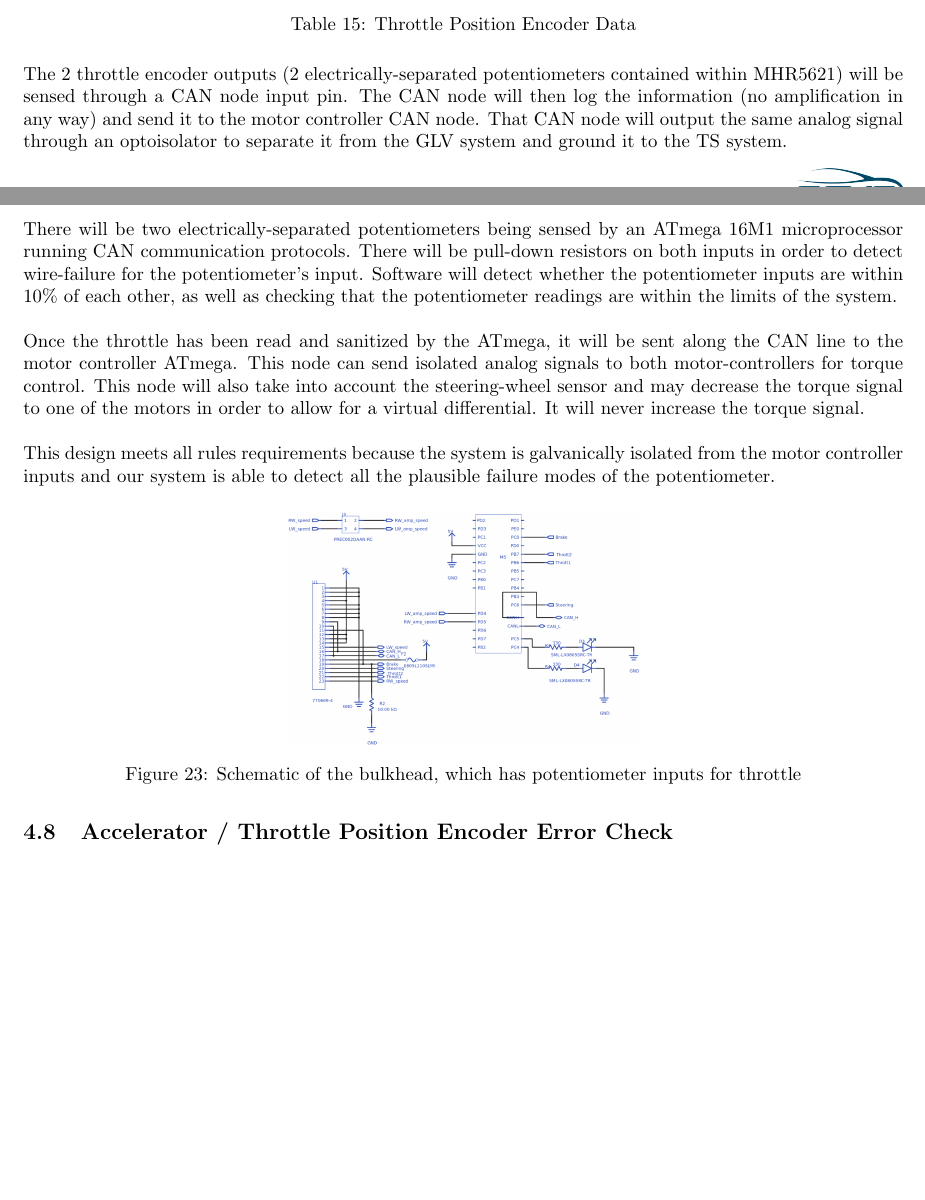
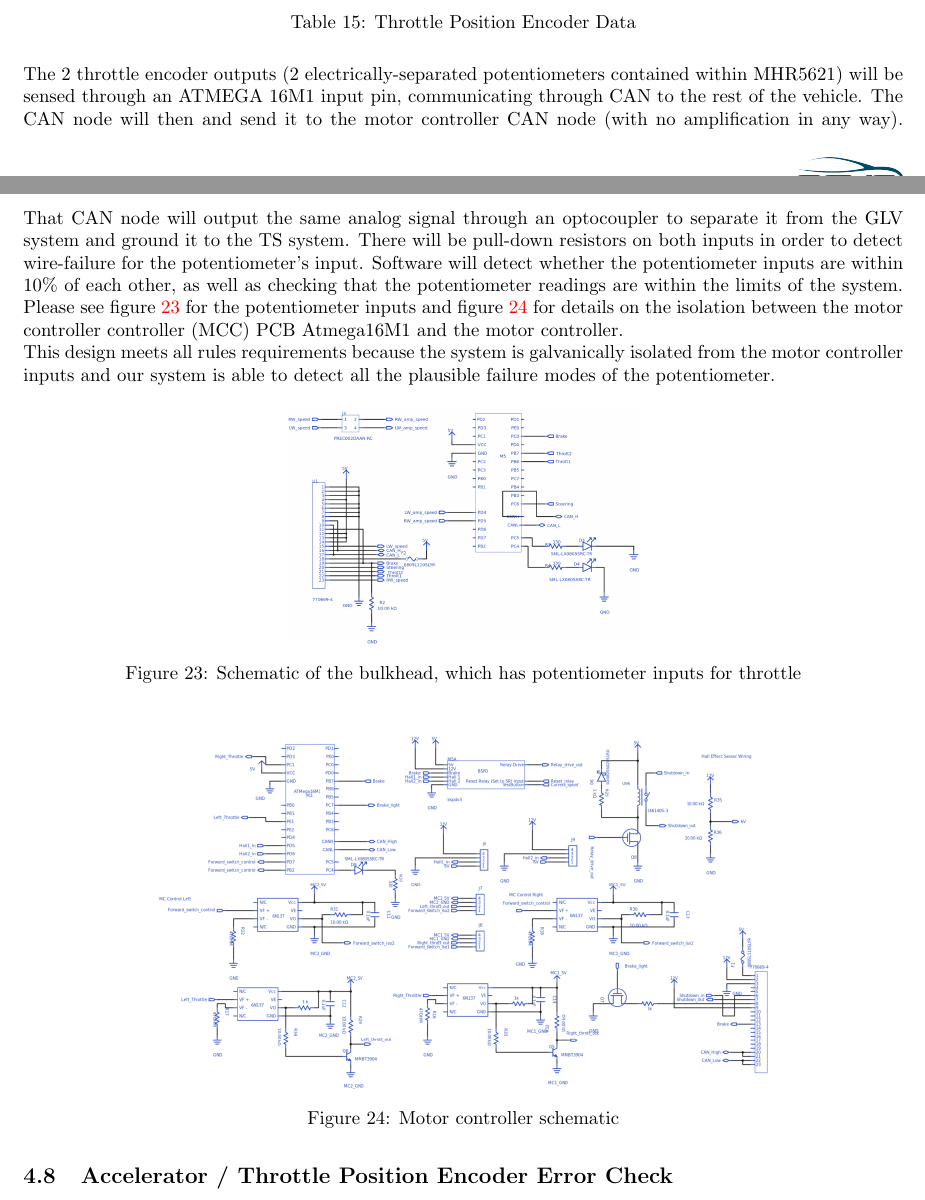
Before and after one commit to OlinREVO/ESF2_FH, a LaTeX document (ESF2.tex): two parts of pages 31 and 32 of 74, joined at a grey line, cut so that both start at the same text, the shorter picture padded with empty space. Compiled offline with pdfLaTeX.

Commit message:
Added MCC schem, changed text

```diff
--- a/ESF2.tex
+++ b/ESF2.tex
@@ -974,11 +974,7 @@ Person primarily responsible for this section:
     \label{throttletable}
     \end{table}
 
-    The 2 throttle encoder outputs (2 electrically-separated potentiometers contained within MHR5621) will be sensed through a CAN node input pin. The CAN node will then log the information (no amplification in any way) and send it to the motor controller CAN node. That CAN node will output the same analog signal through an optoisolator to separate it from the GLV system and ground it to the TS system.
-
-   \textnormal{There will be two electrically-separated potentiometers being sensed by an ATmega 16M1 microprocessor running CAN communication protocols. There will be pull-down resistors on both inputs in order to detect wire-failure for the potentiometer's input. Software will detect whether the potentiometer inputs are within 10\% of each other, as well as checking that the potentiometer readings are within the limits of the system.}\\
-
-    \textnormal{Once the throttle has been read and sanitized by the ATmega, it will be sent along the CAN line to the motor controller ATmega. This node can send isolated analog signals to both motor-controllers for torque control. This node will also take into account the steering-wheel sensor and may decrease the torque signal to one of the motors in order to allow for a virtual differential. It will never increase the torque signal.}\\
+    The 2 throttle encoder outputs (2 electrically-separated potentiometers contained within MHR5621) will be sensed through an ATMEGA 16M1 input pin, communicating through CAN to the rest of the vehicle. The CAN node will then and send it to the motor controller CAN node (with no amplification in any way). That CAN node will output the same analog signal through an optocoupler to separate it from the GLV system and ground it to the TS system. There will be pull-down resistors on both inputs in order to detect wire-failure for the potentiometer's input. Software will detect whether the potentiometer inputs are within 10\% of each other, as well as checking that the potentiometer readings are within the limits of the system. Please see figure \ref{bulkheadschem} for the potentiometer inputs and figure \ref{mccschem} for details on the isolation between the motor controller controller (MCC) PCB Atmega16M1 and the motor controller.
 
     \textnormal{This design meets all rules requirements because the system is galvanically isolated from the motor controller inputs and our system is able to detect all the plausible failure modes of the potentiometer.}
 
@@ -987,6 +983,13 @@ Person primarily responsible for this section:
         \includegraphics[width = 0.4 \textwidth]{Bulkheadschem}
         \caption{Schematic of the bulkhead, which has potentiometer inputs for throttle}
         \label{bulkheadschem}
+    \end{figure}
+
+    \begin{figure}[H]
+          \centering
+          \includegraphics[width = 0.7 \textwidth]{MCCschem}
+          \caption{Motor controller schematic}
+          \label{mccschem}
     \end{figure}
 
     \subsection{Accelerator / Throttle Position Encoder Error Check}
```
Also changed, not shown: images/MCCschem.png (added).
